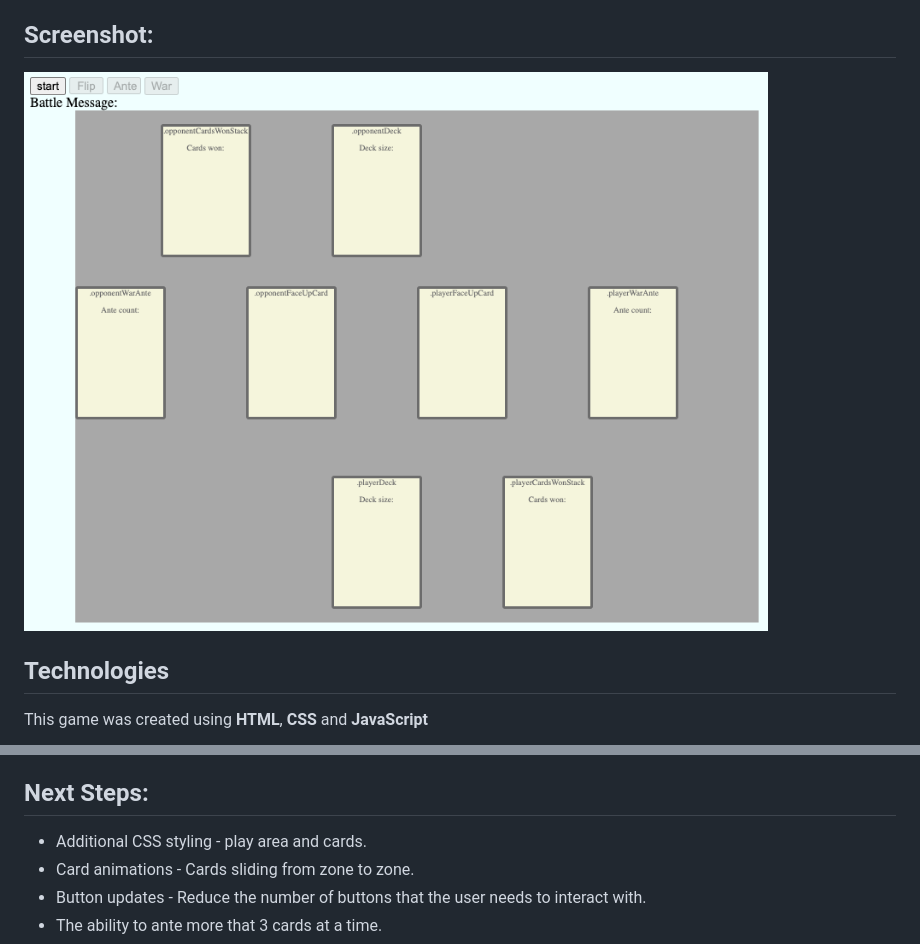
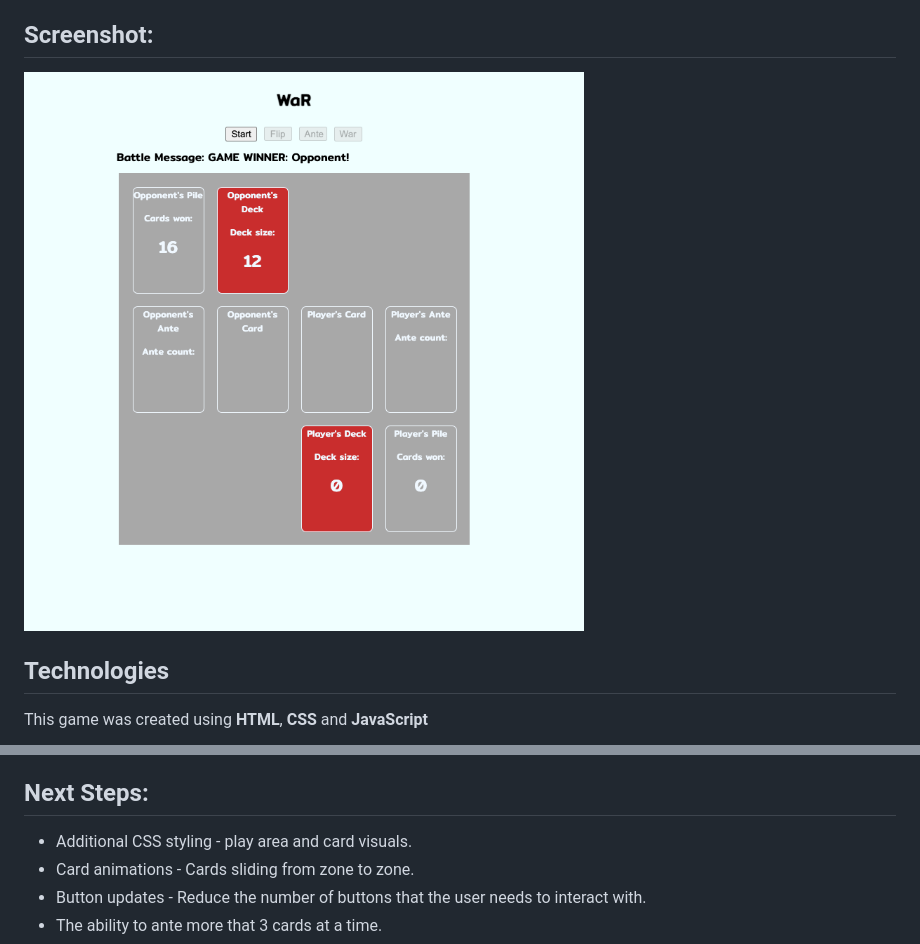
Before and after one commit to cwest9400/War, a Markdown page: readme.md, 2 parts joined by grey strips. Drawn GitHub-style; pictures changed too: screen_caps/screenshot.png.

```diff
--- a/readme.md
+++ b/readme.md
@@ -21,7 +21,7 @@ Try the game -
 4. Try to win all the cards.
 
 ## Next Steps:
-- Additional CSS styling - play area and cards.
+- Additional CSS styling - play area and card visuals.
 - Card animations - Cards sliding from zone to zone.
 - Button updates - Reduce the number of buttons that the user needs to interact with.
 - The ability to ante more that 3 cards at a time.
```
Also changed, not shown: 3 other files.
